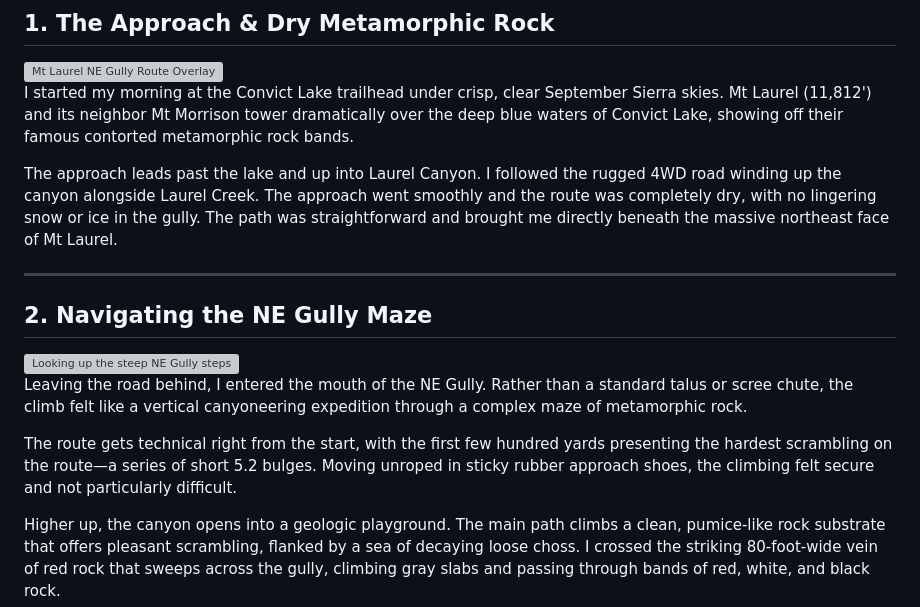
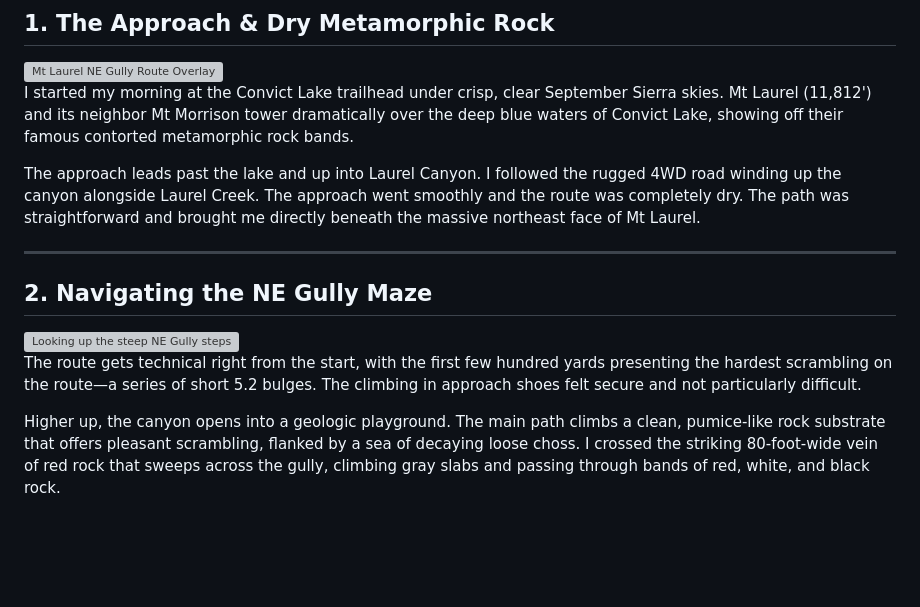
Before and after one commit to shevelevs/climbing-trip-reports, a Markdown page: 2022/09-10_Mt-Laurel-NEG/2022-09-10_Mt-Laurel-NEG.md, the part around the change. Rendered like a GitHub page; blank space fills up the shorter version; grey boxes are pictures that could not be loaded.

Commit message:
Incorporate climber manual refinements to Mt Laurel narrative

```diff
--- a/2022/09-10_Mt-Laurel-NEG/2022-09-10_Mt-Laurel-NEG.md
+++ b/2022/09-10_Mt-Laurel-NEG/2022-09-10_Mt-Laurel-NEG.md
@@ -18,16 +18,14 @@
 
 I started my morning at the Convict Lake trailhead under crisp, clear September Sierra skies. Mt Laurel (11,812') and its neighbor Mt Morrison tower dramatically over the deep blue waters of Convict Lake, showing off their famous contorted metamorphic rock bands.
 
-The approach leads past the lake and up into Laurel Canyon. I followed the rugged 4WD road winding up the canyon alongside Laurel Creek. The approach went smoothly and the route was completely dry, with no lingering snow or ice in the gully. The path was straightforward and brought me directly beneath the massive northeast face of Mt Laurel.
+The approach leads past the lake and up into Laurel Canyon. I followed the rugged 4WD road winding up the canyon alongside Laurel Creek. The approach went smoothly and the route was completely dry. The path was straightforward and brought me directly beneath the massive northeast face of Mt Laurel.
 
 ---
 
 ## 2. Navigating the NE Gully Maze
 <img src="./photo_3.jpg" align="right" alt="Looking up the steep NE Gully steps" width="320">
 
-Leaving the road behind, I entered the mouth of the NE Gully. Rather than a standard talus or scree chute, the climb felt like a vertical canyoneering expedition through a complex maze of metamorphic rock.
-
-The route gets technical right from the start, with the first few hundred yards presenting the hardest scrambling on the route—a series of short 5.2 bulges. Moving unroped in sticky rubber approach shoes, the climbing felt secure and not particularly difficult.
+The route gets technical right from the start, with the first few hundred yards presenting the hardest scrambling on the route—a series of short 5.2 bulges. The climbing in approach shoes felt secure and not particularly difficult.
 
 Higher up, the canyon opens into a geologic playground. The main path climbs a clean, pumice-like rock substrate that offers pleasant scrambling, flanked by a sea of decaying loose choss. I crossed the striking 80-foot-wide vein of red rock that sweeps across the gully, climbing gray slabs and passing through bands of red, white, and black rock.
 
```
